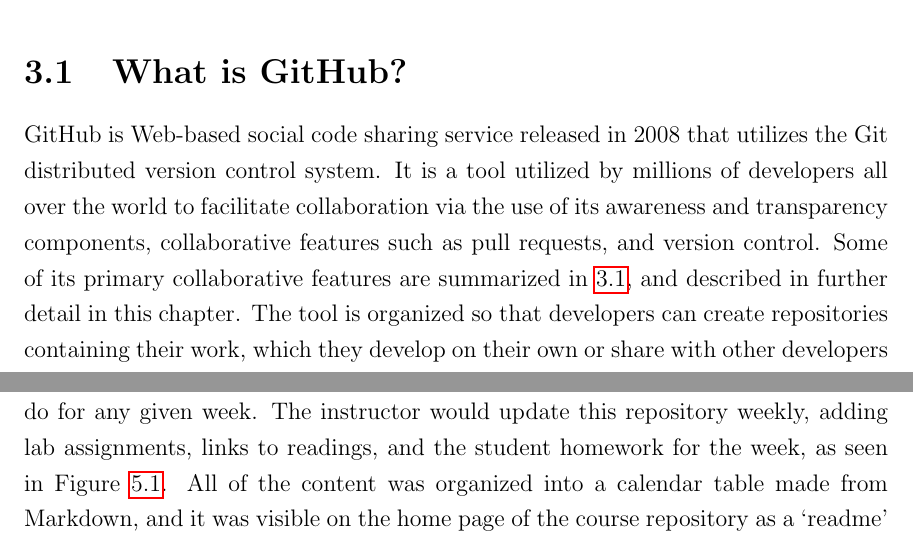
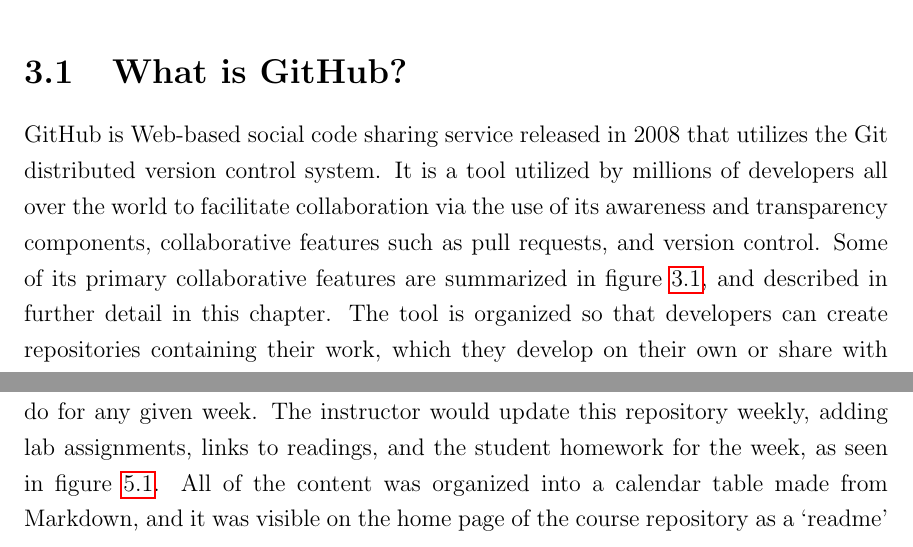
Before and after one commit to nfeliciano/thesis, a LaTeX thesis (paper/mainthesisUVIC.tex, which reads paper/chapters/3/github.tex, paper/chapters/5/casestudies.tex): two parts of pages 27 and 62 of 124, joined at a grey line, cut so that both start at the same text. Compiled offline with pdfLaTeX.

Commit message:
fixes to 'figures' and 'tables'

```diff
--- a/paper/chapters/3/github.tex
+++ b/paper/chapters/3/github.tex
@@ -2,7 +2,7 @@
 This chapter describes GitHub in detail, outlining what it is and some of its defining features, how it is used, and why it might be useful in education. GitHub exemplifies `The GitHub Way': an open, collaborative workflow in which users of GitHub and similar platforms work and collaborate, and where one's work is open and available for multiple contributors to edit, add to, and discuss. This is an important distinction as the aim of this work is to investigate not just how GitHub, but also how the underlying activities that GitHub supports can impact education. %as we feel it is not just GitHub itself that can impact education, but rather the activities that GitHub supports.
 
 \section{What is GitHub?}
-GitHub is Web-based social code sharing service released in 2008 that utilizes the Git distributed version control system. It is a tool utilized by millions of developers all over the world to facilitate collaboration via the use of its awareness and transparency components, collaborative features such as pull requests, and version control. Some of its primary collaborative features are summarized in \ref{fig:githubfeats}, and described in further detail in this chapter. The tool is organized so that developers can create repositories containing their work, which they develop on their own or share with other developers who can, in turn, contribute to the code. Repositories can be public, which means that anybody can see them and pull the code into their own repositories, though the owner can decide who can and cannot make changes. Alternatively, they can be private, whereby the repository is viewable and editable only by those given permission by the owner.
+GitHub is Web-based social code sharing service released in 2008 that utilizes the Git distributed version control system. It is a tool utilized by millions of developers all over the world to facilitate collaboration via the use of its awareness and transparency components, collaborative features such as pull requests, and version control. Some of its primary collaborative features are summarized in figure \ref{fig:githubfeats}, and described in further detail in this chapter. The tool is organized so that developers can create repositories containing their work, which they develop on their own or share with other developers who can, in turn, contribute to the code. Repositories can be public, which means that anybody can see them and pull the code into their own repositories, though the owner can decide who can and cannot make changes. Alternatively, they can be private, whereby the repository is viewable and editable only by those given permission by the owner.
 
 GitHub recommends repositories to be smaller than 1 GB, and for files to be smaller than 100 MB\footnote{\url{https://help.github.com/articles/what-is-my-disk-quota/}}. Moreover, GitHub recommends hosting file types that contain only plain text, such as code and Markdown files. Markdown is a markup language with plain text formatting designed to be easily convertible to HTML. The language supports text formatting such as headings, lists, and bolded text, and is often the format of `readme' files on GitHub, which typically contain information about the other files in a directory. For example, a project repository's `readme' might contain information such as a description of the project, the programming languages involved, and links to websites relevant to the project.
 
--- a/paper/chapters/5/casestudies.tex
+++ b/paper/chapters/5/casestudies.tex
@@ -144,7 +144,7 @@
  \label{fig:schedule}
 \end{figure}
 
-The main use of GitHub was for material dissemination: the instructor hosted a public repository which all students could access to find the work they had to do for any given week. The instructor would update this repository weekly, adding lab assignments, links to readings, and the student homework for the week, as seen in Figure \ref{fig:schedule}. All of the content was organized into a calendar table made from Markdown, and it was visible on the home page of the course repository as a `readme' file.
+The main use of GitHub was for material dissemination: the instructor hosted a public repository which all students could access to find the work they had to do for any given week. The instructor would update this repository weekly, adding lab assignments, links to readings, and the student homework for the week, as seen in figure \ref{fig:schedule}. All of the content was organized into a calendar table made from Markdown, and it was visible on the home page of the course repository as a `readme' file.
 
 The other main use case was in the repository's `issues' page, where all labs (2-3 hour long sessions once a week in addition to the course lectures) were hosted. These labs would often involve researching a topic and reporting results, or giving other groups feedback on their projects. A dedicated issue would be created for each lab, similar to a forum post, and students would then make comments on these issues based on their lab work.
 %Lab assignments, however, were somewhat different between the two courses, where for Course #2 (Distributed Systems), labs tended to have more complex instructions
```
Also changed, not shown: paper/chapters/5/casestudies.tex (4 more changed lines).
